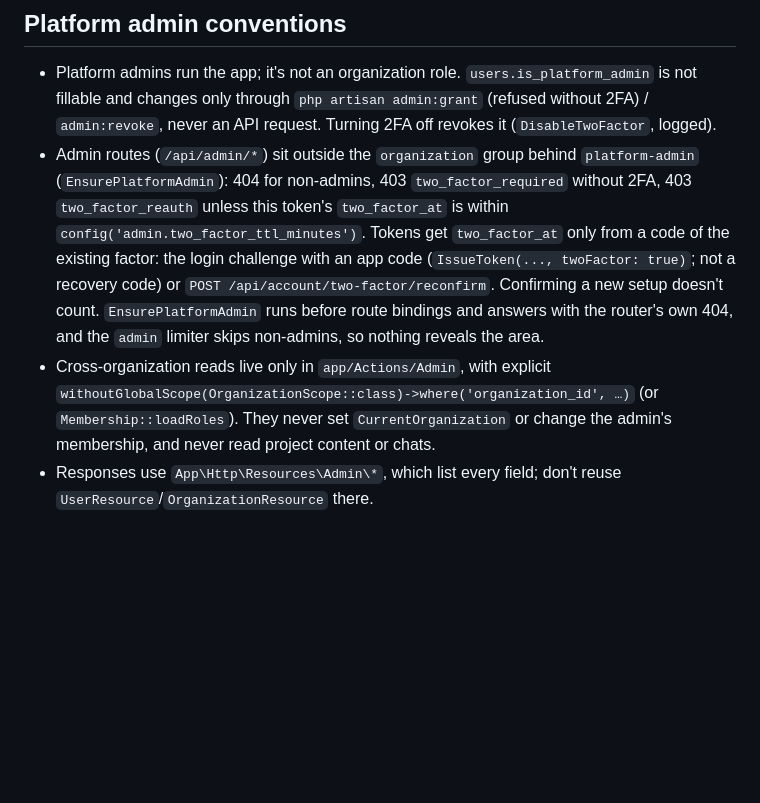
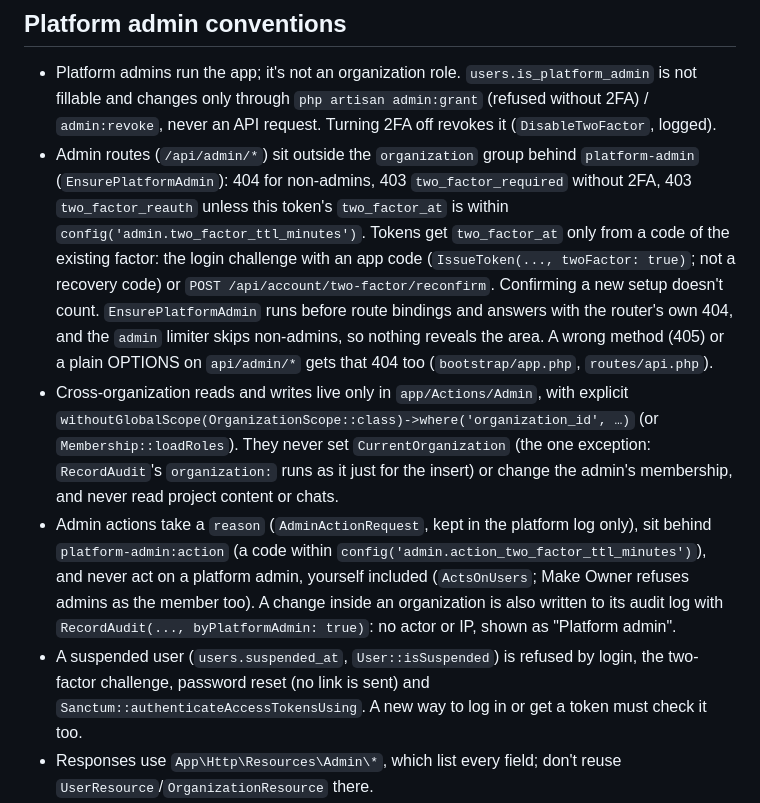
Before and after one commit to sanchaichie/laranuxt-saas, a Markdown page: CLAUDE.md, the part around the change. Drawn GitHub-style; blank space fills up the shorter version.

```diff
--- a/CLAUDE.md
+++ b/CLAUDE.md
@@ -69,8 +69,10 @@
 
 ## Platform admin conventions
 - Platform admins run the app; it's not an organization role. `users.is_platform_admin` is not fillable and changes only through `php artisan admin:grant` (refused without 2FA) / `admin:revoke`, never an API request. Turning 2FA off revokes it (`DisableTwoFactor`, logged).
-- Admin routes (`/api/admin/*`) sit outside the `organization` group behind `platform-admin` (`EnsurePlatformAdmin`): 404 for non-admins, 403 `two_factor_required` without 2FA, 403 `two_factor_reauth` unless this token's `two_factor_at` is within `config('admin.two_factor_ttl_minutes')`. Tokens get `two_factor_at` only from a code of the existing factor: the login challenge with an app code (`IssueToken(..., twoFactor: true)`; not a recovery code) or `POST /api/account/two-factor/reconfirm`. Confirming a new setup doesn't count. `EnsurePlatformAdmin` runs before route bindings and answers with the router's own 404, and the `admin` limiter skips non-admins, so nothing reveals the area.
-- Cross-organization reads live only in `app/Actions/Admin`, with explicit `withoutGlobalScope(OrganizationScope::class)->where('organization_id', …)` (or `Membership::loadRoles`). They never set `CurrentOrganization` or change the admin's membership, and never read project content or chats.
+- Admin routes (`/api/admin/*`) sit outside the `organization` group behind `platform-admin` (`EnsurePlatformAdmin`): 404 for non-admins, 403 `two_factor_required` without 2FA, 403 `two_factor_reauth` unless this token's `two_factor_at` is within `config('admin.two_factor_ttl_minutes')`. Tokens get `two_factor_at` only from a code of the existing factor: the login challenge with an app code (`IssueToken(..., twoFactor: true)`; not a recovery code) or `POST /api/account/two-factor/reconfirm`. Confirming a new setup doesn't count. `EnsurePlatformAdmin` runs before route bindings and answers with the router's own 404, and the `admin` limiter skips non-admins, so nothing reveals the area. A wrong method (405) or a plain OPTIONS on `api/admin/*` gets that 404 too (`bootstrap/app.php`, `routes/api.php`).
+- Cross-organization reads and writes live only in `app/Actions/Admin`, with explicit `withoutGlobalScope(OrganizationScope::class)->where('organization_id', …)` (or `Membership::loadRoles`). They never set `CurrentOrganization` (the one exception: `RecordAudit`'s `organization:` runs as it just for the insert) or change the admin's membership, and never read project content or chats.
+- Admin actions take a `reason` (`AdminActionRequest`, kept in the platform log only), sit behind `platform-admin:action` (a code within `config('admin.action_two_factor_ttl_minutes')`), and never act on a platform admin, yourself included (`ActsOnUsers`; Make Owner refuses admins as the member too). A change inside an organization is also written to its audit log with `RecordAudit(..., byPlatformAdmin: true)`: no actor or IP, shown as "Platform admin".
+- A suspended user (`users.suspended_at`, `User::isSuspended`) is refused by login, the two-factor challenge, password reset (no link is sent) and `Sanctum::authenticateAccessTokensUsing`. A new way to log in or get a token must check it too.
 - Responses use `App\Http\Resources\Admin\*`, which list every field; don't reuse `UserResource`/`OrganizationResource` there.
 - What admins look at or change goes in the platform log (`RecordPlatformAudit`, `App\Enums\PlatformAuditAction`), not an organization's audit log. Detail views are logged; list searches aren't (they hold emails).
 - Tests send a real token from `platformAdmin()` / `adminToken()` (`tests/Pest.php`), since `Sanctum::actingAs` has no `two_factor_at`.
```
Also changed, not shown: README.md (+10 -4 lines), docs/screenshots/admin-organization.png, docs/screenshots/admin-user-actions.png (added), docs/screenshots/admin-users.png.
